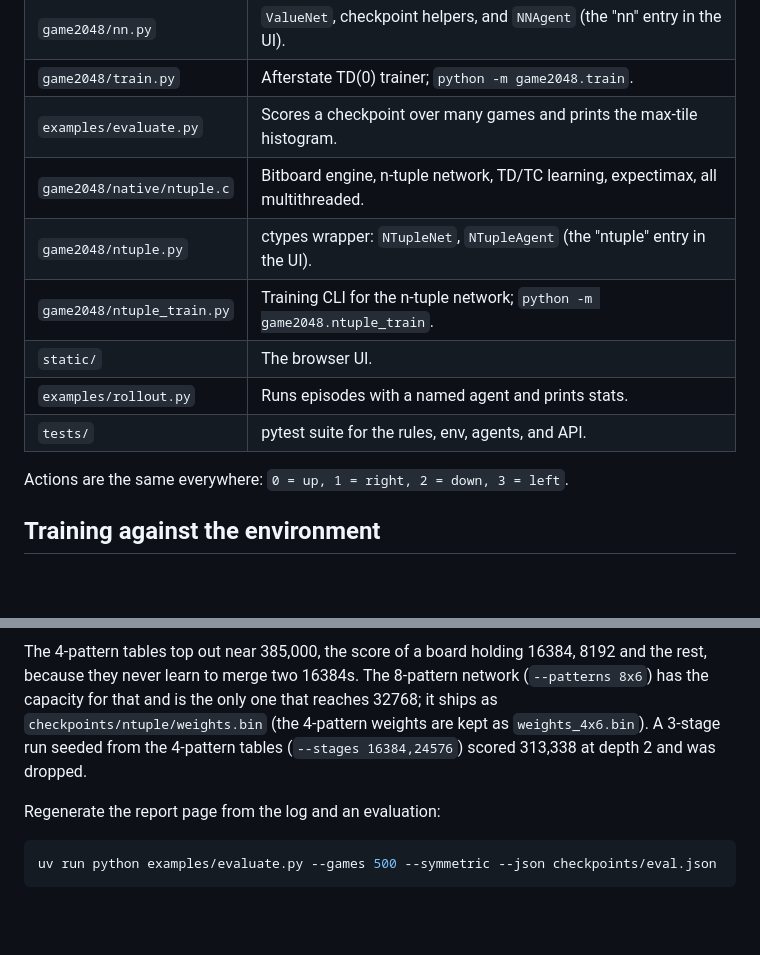
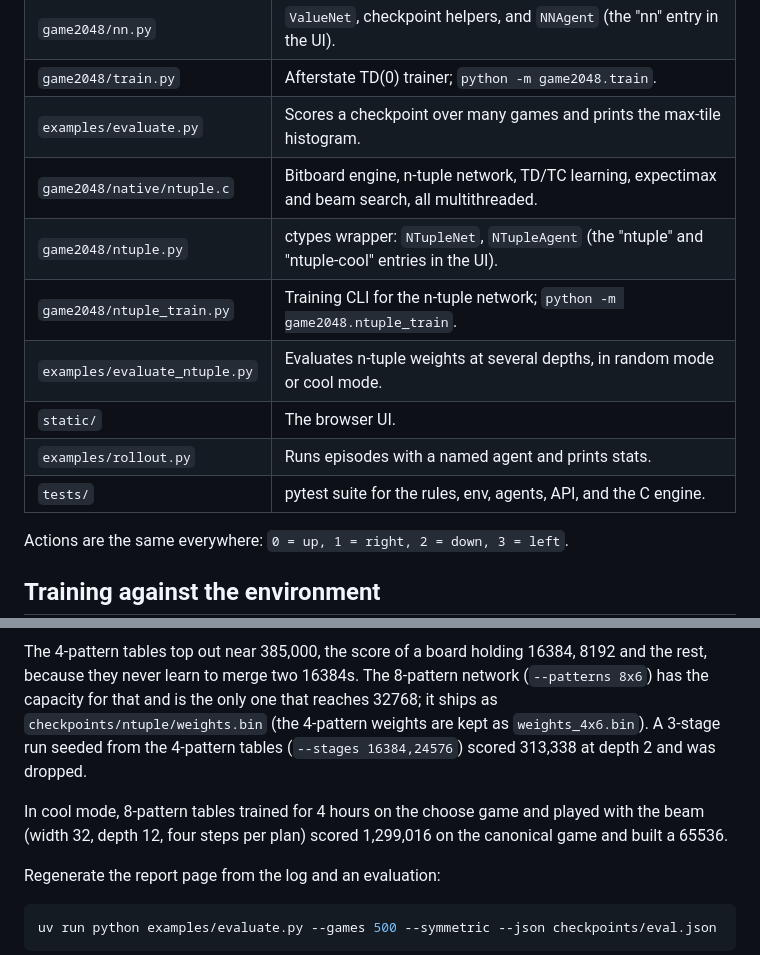
Before and after one commit to LoganBradley787/2048-rl, a Markdown page: README.md, 2 parts joined by grey strips. Rendered like a GitHub page; blank space fills up the shorter version.

````diff
--- a/README.md
+++ b/README.md
@@ -59,12 +61,13 @@ vectorised engine; all four in the Python `Game`).
 | `game2048/nn.py` | `ValueNet`, checkpoint helpers, and `NNAgent` (the "nn" entry in the UI). |
 | `game2048/train.py` | Afterstate TD(0) trainer; `python -m game2048.train`. |
 | `examples/evaluate.py` | Scores a checkpoint over many games and prints the max-tile histogram. |
-| `game2048/native/ntuple.c` | Bitboard engine, n-tuple network, TD/TC learning, expectimax, all multithreaded. |
-| `game2048/ntuple.py` | ctypes wrapper: `NTupleNet`, `NTupleAgent` (the "ntuple" entry in the UI). |
+| `game2048/native/ntuple.c` | Bitboard engine, n-tuple network, TD/TC learning, expectimax and beam search, all multithreaded. |
+| `game2048/ntuple.py` | ctypes wrapper: `NTupleNet`, `NTupleAgent` (the "ntuple" and "ntuple-cool" entries in the UI). |
 | `game2048/ntuple_train.py` | Training CLI for the n-tuple network; `python -m game2048.ntuple_train`. |
+| `examples/evaluate_ntuple.py` | Evaluates n-tuple weights at several depths, in random mode or cool mode. |
 | `static/` | The browser UI. |
 | `examples/rollout.py` | Runs episodes with a named agent and prints stats. |
-| `tests/` | pytest suite for the rules, env, agents, and API. |
+| `tests/` | pytest suite for the rules, env, agents, API, and the C engine. |
 
 Actions are the same everywhere: `0 = up, 1 = right, 2 = down, 3 = left`.
 
@@ -301,6 +310,10 @@ only one that reaches 32768; it ships as `checkpoints/ntuple/weights.bin`
 from the 4-pattern tables (`--stages 16384,24576`) scored 313,338 at depth 2
 and was dropped.
 
+In cool mode, 8-pattern tables trained for 4 hours on the choose game and
+played with the beam (width 32, depth 12, four steps per plan) scored
+1,299,016 on the canonical game and built a 65536.
+
 Regenerate the report page from the log and an evaluation:
 
 ```bash
````
Also changed, not shown: other parts of README.md (+68 -60 lines).
